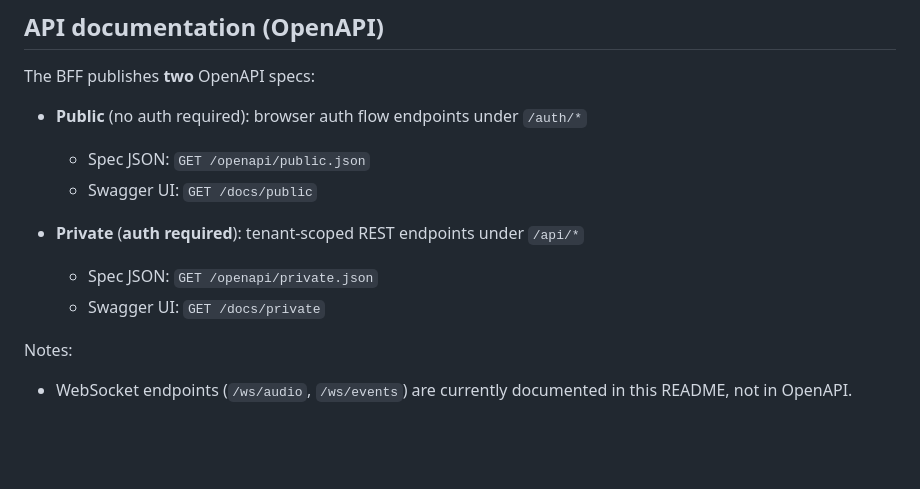
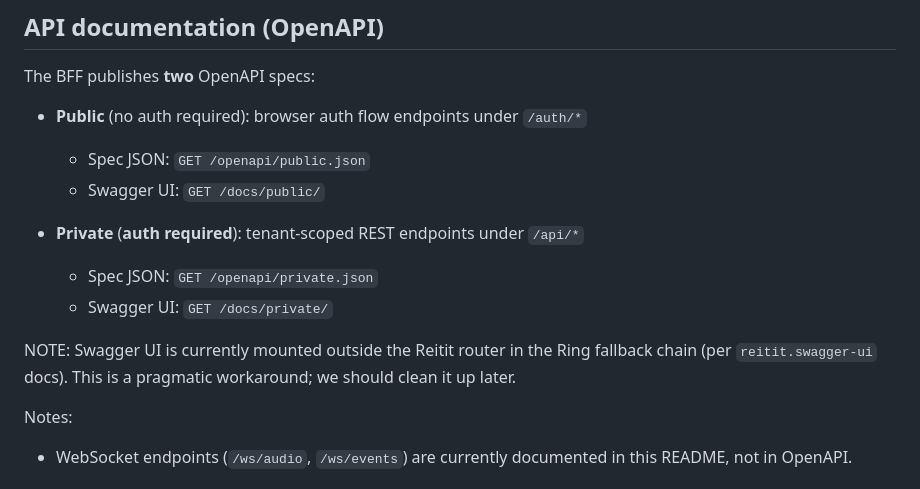
Before and after one commit to nanosamurai/samuraibff, a Markdown page: README.MD, the part around the change. Rendered like a GitHub page; blank space fills up the shorter version.

Commit message:
Document Swagger UI trailing slash and mounting

```diff
--- a/README.MD
+++ b/README.MD
@@ -333,11 +333,15 @@ The BFF publishes **two** OpenAPI specs:
 
 - **Public** (no auth required): browser auth flow endpoints under `/auth/*`
   - Spec JSON: `GET /openapi/public.json`
-  - Swagger UI: `GET /docs/public`
+  - Swagger UI: `GET /docs/public/`
 
 - **Private** (**auth required**): tenant-scoped REST endpoints under `/api/*`
   - Spec JSON: `GET /openapi/private.json`
-  - Swagger UI: `GET /docs/private`
+  - Swagger UI: `GET /docs/private/`
+
+NOTE: Swagger UI is currently mounted outside the Reitit router in the Ring
+fallback chain (per `reitit.swagger-ui` docs). This is a pragmatic workaround;
+we should clean it up later.
 
 Notes:
 - WebSocket endpoints (`/ws/audio`, `/ws/events`) are currently documented in this README,
```
